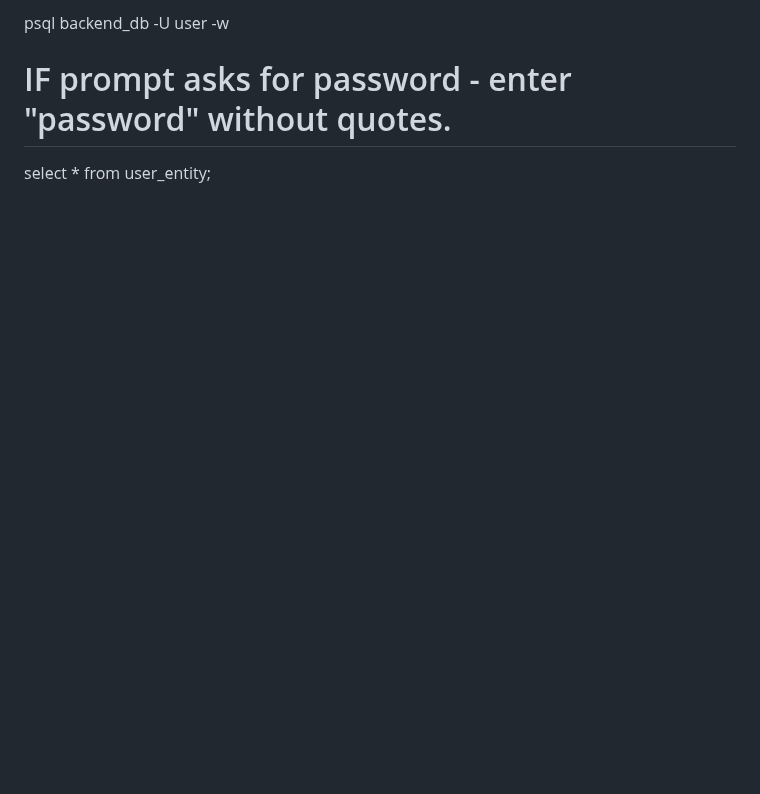
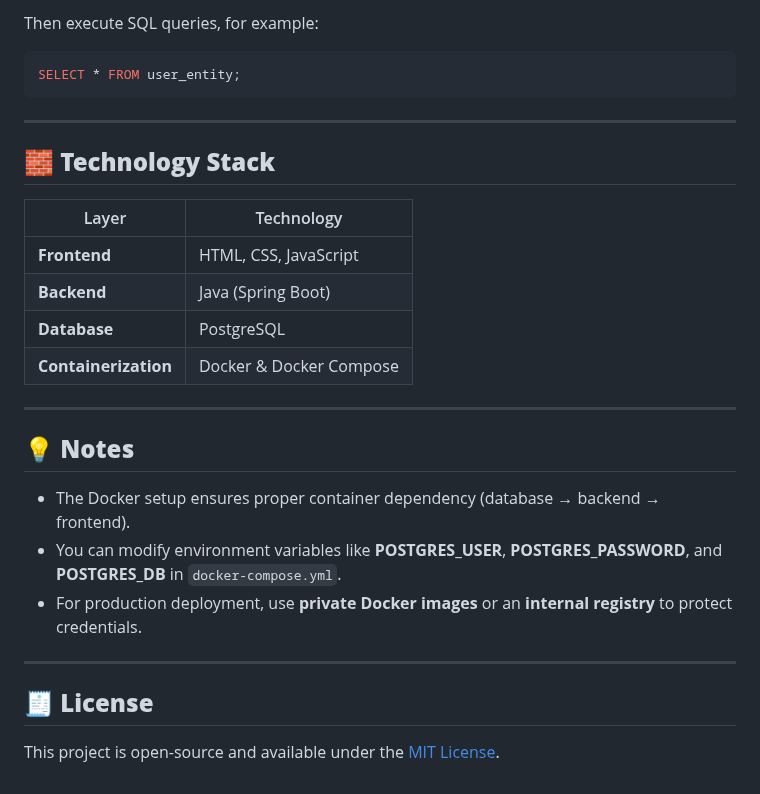
Before and after one commit to SUNKUSHANMUKH/Docker-Fullstack, a Markdown page: README.md, the part around one of its changes. GitHub-like rendering; blank space fills up the shorter version.

````diff
--- a/README.md
+++ b/README.md
@@ -99,4 +158,30 @@ The following command can help you run SQL queries within the postgres docker co
 
-psql backend_db -U user -w
-# IF prompt asks for password - enter "password" without quotes.
-select * from user_entity;
+Then execute SQL queries, for example:
+```sql
+SELECT * FROM user_entity;
+```
+
+---
+
+## 🧱 **Technology Stack**
+
+| Layer | Technology |
+|-------|-------------|
+| **Frontend** | HTML, CSS, JavaScript |
+| **Backend** | Java (Spring Boot) |
+| **Database** | PostgreSQL |
+| **Containerization** | Docker & Docker Compose |
+
+---
+
+## 💡 **Notes**
+
+- The Docker setup ensures proper container dependency (database → backend → frontend).
+- You can modify environment variables like **POSTGRES_USER**, **POSTGRES_PASSWORD**, and **POSTGRES_DB** in `docker-compose.yml`.
+- For production deployment, use **private Docker images** or an **internal registry** to protect credentials.
+
+---
+
+## 🧾 **License**
+
+This project is open-source and available under the [MIT License](LICENSE).
````
Also changed, not shown: other parts of README.md (+124 -65 lines).
